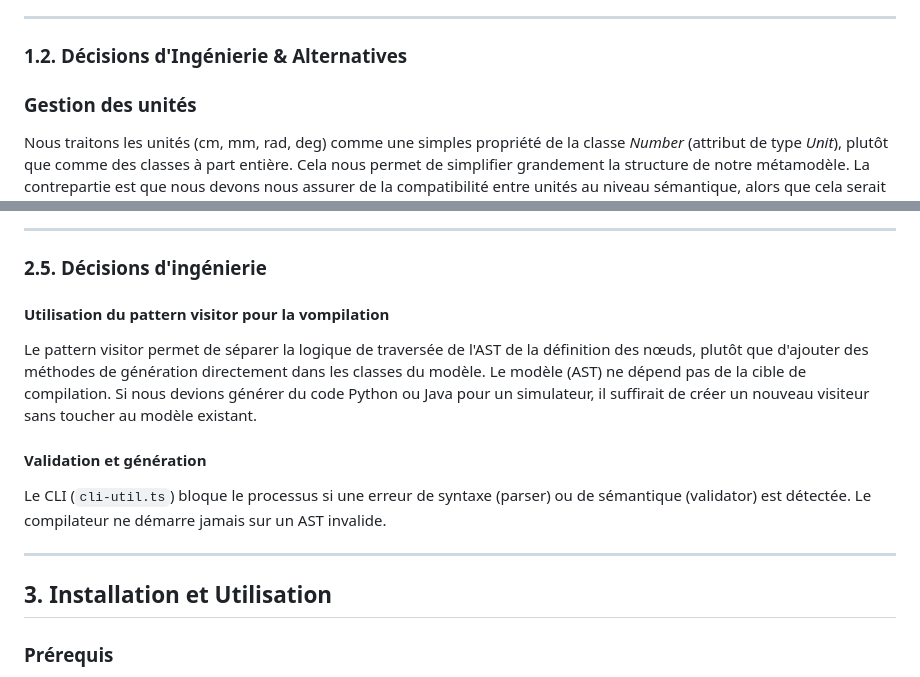
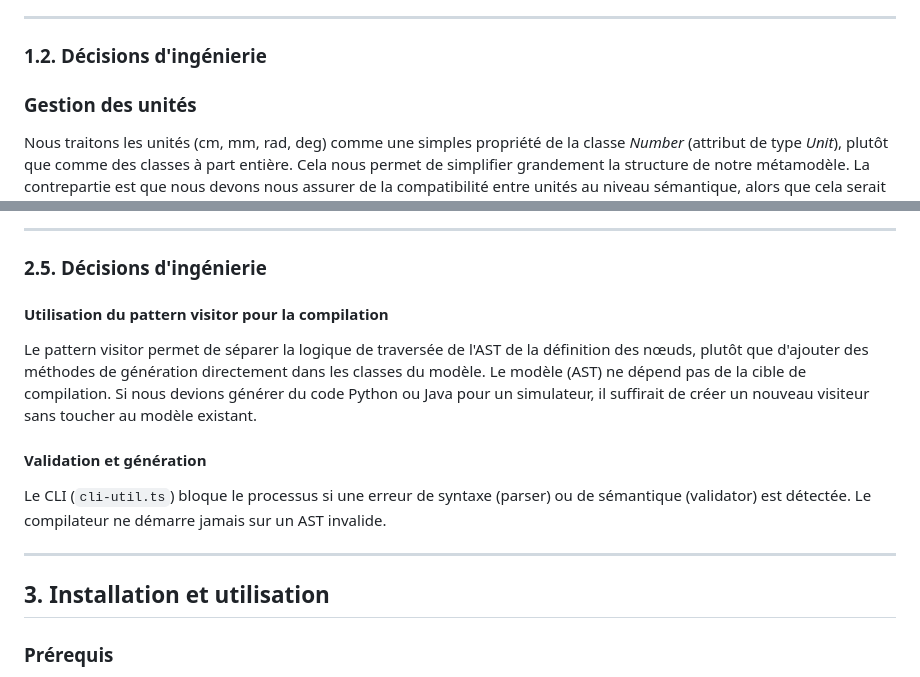
Before and after one commit to dntelisa/ASE---RobotML, a Markdown page: README.md, 2 parts joined by grey strips. Rendered like a GitHub page.

```diff
--- a/README.md
+++ b/README.md
@@ -31,7 +31,7 @@ Le métamodèle (défini initialement à la main puis avec Ecore) structure les
 
 ---
 
-### 1.2. Décisions d'Ingénierie & Alternatives
+### 1.2. Décisions d'ingénierie
 
 ### Gestion des unités
 
@@ -105,7 +105,7 @@ Un système de **validation personnalisée** (`RobotMlCustomValidationVisitor`)
 
 ### 2.5. Décisions d'ingénierie
 
-#### Utilisation du pattern visitor pour la vompilation
+#### Utilisation du pattern visitor pour la compilation
 
 Le pattern visitor permet de séparer la logique de traversée de l'AST de la définition des nœuds, plutôt que d'ajouter des méthodes de génération directement dans les classes du modèle.
 Le modèle (AST) ne dépend pas de la cible de compilation. Si nous devions générer du code Python ou Java pour un simulateur, il suffirait de créer un nouveau visiteur sans toucher au modèle existant.
@@ -116,7 +116,7 @@ Le CLI (`cli-util.ts`) bloque le processus si une erreur de syntaxe (parser) ou
 
 ---
 
-## 3. Installation et Utilisation
+## 3. Installation et utilisation
 
 ### Prérequis
 
```
Also changed, not shown: other parts of README.md (+6 -6 lines).
